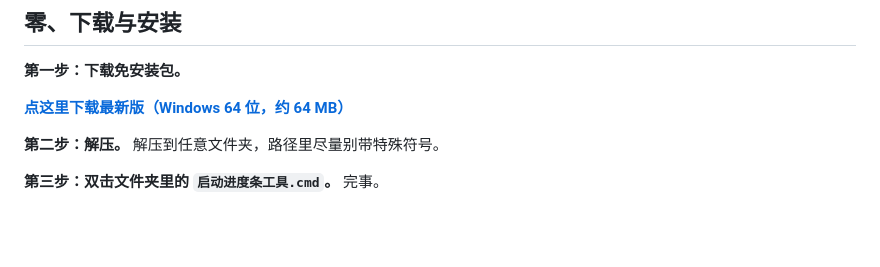
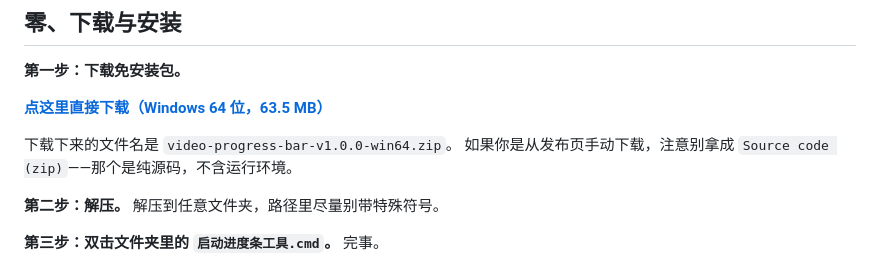
Before and after one commit to weilaie/video-progress-bar, a Markdown page: README.md, the part around the change. GitHub-like rendering; blank space fills up the shorter version.

Commit message:
改为免安装发布：内置 Node.js 运行时与 ffmpeg

```diff
--- a/README.md
+++ b/README.md
@@ -11,7 +11,10 @@
 
 **第一步：下载免安装包。**
 
-**[点这里下载最新版（Windows 64 位，约 64 MB）](https://github.com/weilaie/video-progress-bar/releases/latest)**
+**[点这里直接下载（Windows 64 位，63.5 MB）](https://github.com/weilaie/video-progress-bar/releases/latest/download/video-progress-bar-v1.0.0-win64.zip)**
+
+下载下来的文件名是 `video-progress-bar-v1.0.0-win64.zip`。
+如果你是从发布页手动下载，注意别拿成 `Source code (zip)`——那个是纯源码，不含运行环境。
 
 **第二步：解压。** 解压到任意文件夹，路径里尽量别带特殊符号。
 
```
